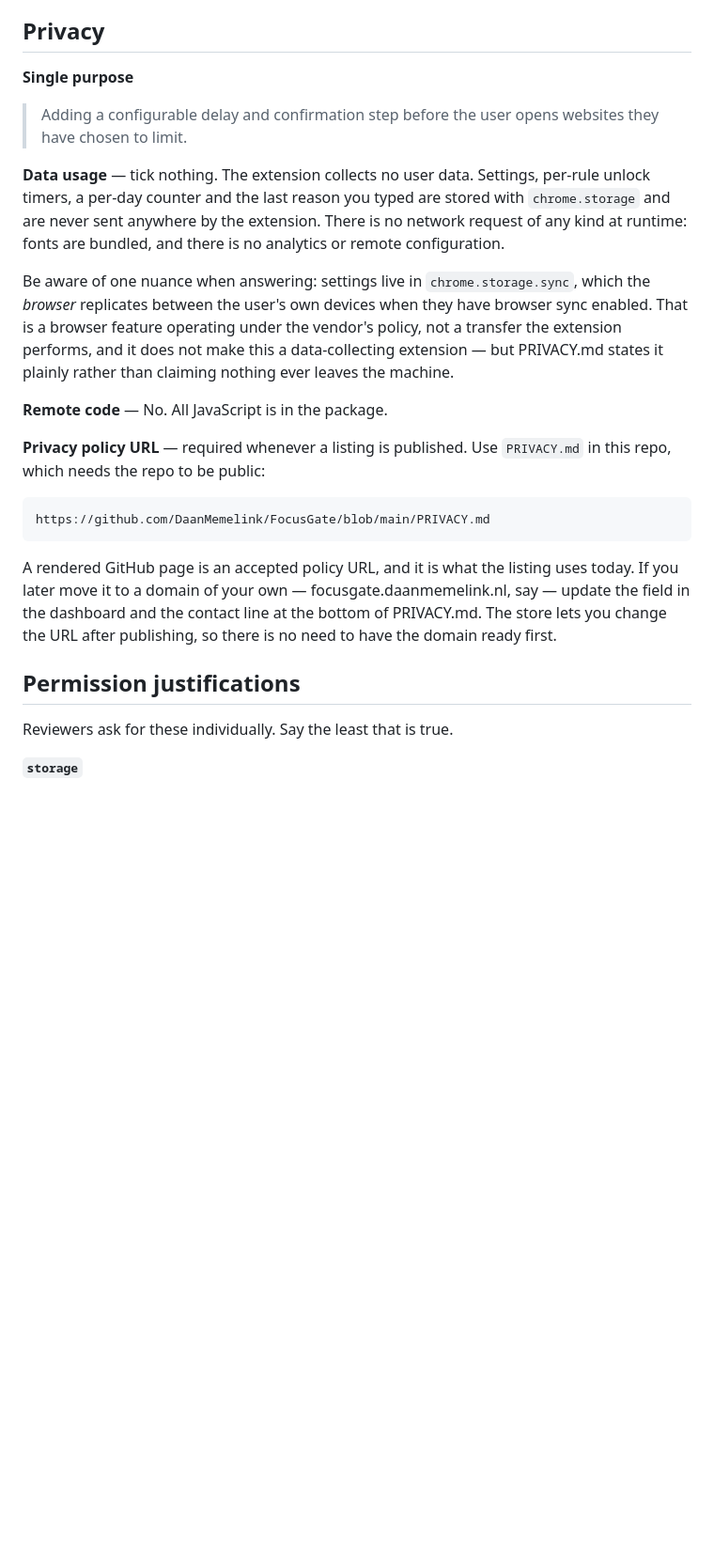
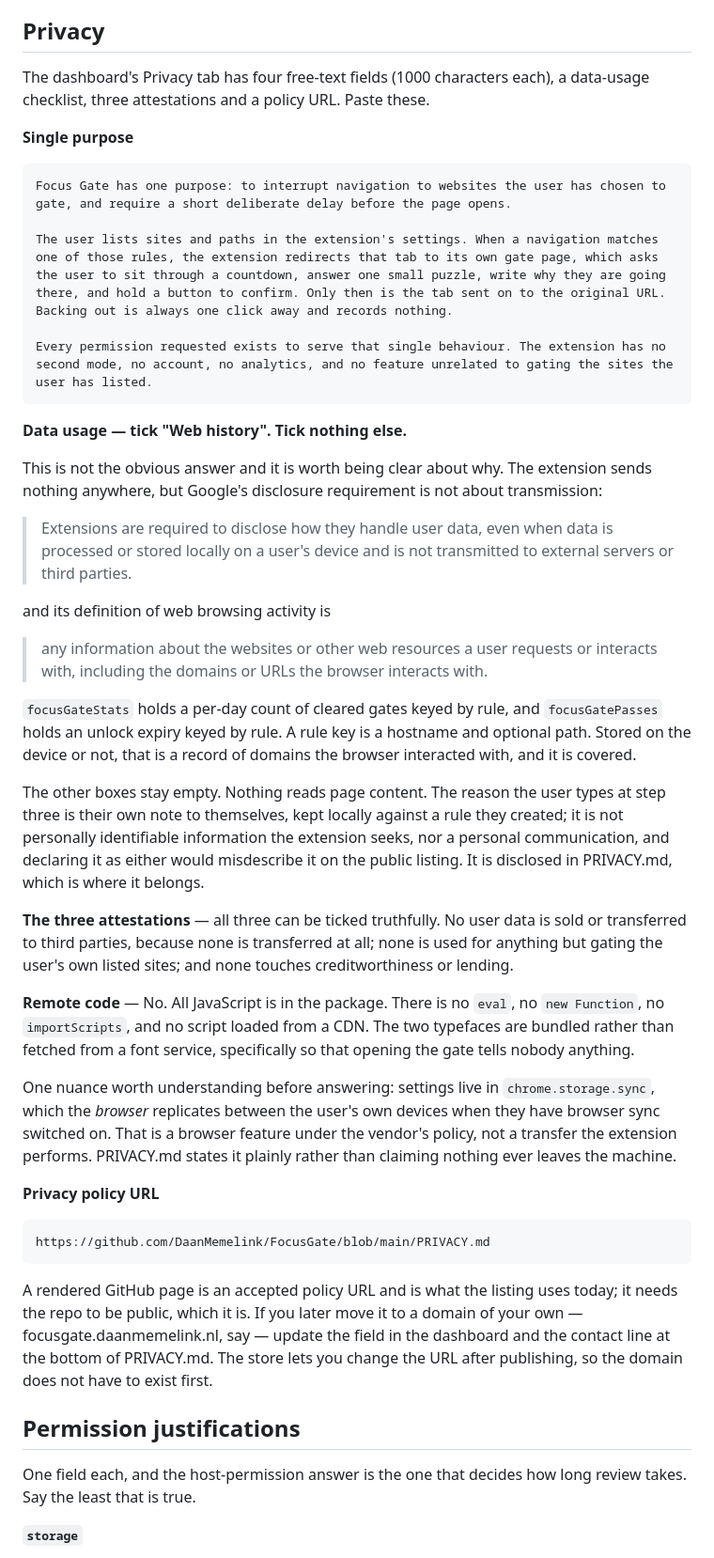
Before and after one commit to DaanMemelink/FocusGate, a Markdown page: STORE.md, the part around one of its changes. Shown at 94% size. Drawn GitHub-style; blank space fills up the shorter version.

Commit message:
Write the Chrome Web Store privacy answers
The dashboard's Privacy tab wants four 1000-character justifications, a
data-usage checklist and three attestations. All of it is now in STORE.md
as blocks to paste.

The substantive change is the data-usage answer, which said "tick
nothing". That followed from the extension transmitting nothing, but
Google's requirement does not turn on transmission — disclosure is
required "even when data is processed or stored locally on a user's
device", and web browsing activity covers "the domains or URLs the
browser interacts with". Stats and unlock timers are keyed by hostname
and path, so Web history has to be ticked. Nothing else does.

Also recorded: the host-permission field exists because content_scripts
declares a match pattern, not because the manifest asks for
host_permissions, and a pattern that broad buys a slower review. The
content script is the only thing requiring it.

Co-Authored-By: Claude Opus 5 <noreply@anthropic.com>

````diff
--- a/STORE.md
+++ b/STORE.md
@@ -69,42 +69,77 @@ dark surfaces, and a transparent dark mark disappears against a dark one.
 
 ## Privacy
 
+The dashboard's Privacy tab has four free-text fields (1000 characters each),
+a data-usage checklist, three attestations and a policy URL. Paste these.
+
 **Single purpose**
 
-> Adding a configurable delay and confirmation step before the user opens
-> websites they have chosen to limit.
+```
+Focus Gate has one purpose: to interrupt navigation to websites the user has chosen to gate, and require a short deliberate delay before the page opens.
 
-**Data usage** — tick nothing. The extension collects no user data. Settings,
-per-rule unlock timers, a per-day counter and the last reason you typed are
-stored with `chrome.storage` and are never sent anywhere by the extension. There
-is no network request of any kind at runtime: fonts are bundled, and there is no
-analytics or remote configuration.
+The user lists sites and paths in the extension's settings. When a navigation matches one of those rules, the extension redirects that tab to its own gate page, which asks the user to sit through a countdown, answer one small puzzle, write why they are going there, and hold a button to confirm. Only then is the tab sent on to the original URL. Backing out is always one click away and records nothing.
 
-Be aware of one nuance when answering: settings live in `chrome.storage.sync`,
-which the *browser* replicates between the user's own devices when they have
-browser sync enabled. That is a browser feature operating under the vendor's
-policy, not a transfer the extension performs, and it does not make this a
-data-collecting extension — but PRIVACY.md states it plainly rather than
-claiming nothing ever leaves the machine.
+Every permission requested exists to serve that single behaviour. The extension has no second mode, no account, no analytics, and no feature unrelated to gating the sites the user has listed.
+```
 
-**Remote code** — No. All JavaScript is in the package.
+**Data usage — tick "Web history". Tick nothing else.**
 
-**Privacy policy URL** — required whenever a listing is published. Use
-`PRIVACY.md` in this repo, which needs the repo to be public:
+This is not the obvious answer and it is worth being clear about why. The
+extension sends nothing anywhere, but Google's disclosure requirement is not
+about transmission:
+
+> Extensions are required to disclose how they handle user data, even when data
+> is processed or stored locally on a user's device and is not transmitted to
+> external servers or third parties.
+
+and its definition of web browsing activity is
+
+> any information about the websites or other web resources a user requests or
+> interacts with, including the domains or URLs the browser interacts with.
+
+`focusGateStats` holds a per-day count of cleared gates keyed by rule, and
+`focusGatePasses` holds an unlock expiry keyed by rule. A rule key is a hostname
+and optional path. Stored on the device or not, that is a record of domains the
+browser interacted with, and it is covered.
+
+The other boxes stay empty. Nothing reads page content. The reason the user
+types at step three is their own note to themselves, kept locally against a rule
+they created; it is not personally identifiable information the extension seeks,
+nor a personal communication, and declaring it as either would misdescribe it on
+the public listing. It is disclosed in PRIVACY.md, which is where it belongs.
+
+**The three attestations** — all three can be ticked truthfully. No user data is
+sold or transferred to third parties, because none is transferred at all; none is
+used for anything but gating the user's own listed sites; and none touches
+creditworthiness or lending.
+
+**Remote code** — No. All JavaScript is in the package. There is no `eval`, no
+`new Function`, no `importScripts`, and no script loaded from a CDN. The two
+typefaces are bundled rather than fetched from a font service, specifically so
+that opening the gate tells nobody anything.
+
+One nuance worth understanding before answering: settings live in
+`chrome.storage.sync`, which the *browser* replicates between the user's own
+devices when they have browser sync switched on. That is a browser feature under
+the vendor's policy, not a transfer the extension performs. PRIVACY.md states it
+plainly rather than claiming nothing ever leaves the machine.
+
+**Privacy policy URL**
 
 ```
 https://github.com/DaanMemelink/FocusGate/blob/main/PRIVACY.md
 ```
 
-A rendered GitHub page is an accepted policy URL, and it is what the listing
-uses today. If you later move it to a domain of your own — focusgate.daanmemelink.nl,
-say — update the field in the dashboard and the contact line at the bottom of
-PRIVACY.md. The store lets you change the URL after publishing, so there is no
-need to have the domain ready first.
+A rendered GitHub page is an accepted policy URL and is what the listing uses
+today; it needs the repo to be public, which it is. If you later move it to a
+domain of your own — focusgate.daanmemelink.nl, say — update the field in the
+dashboard and the contact line at the bottom of PRIVACY.md. The store lets you
+change the URL after publishing, so the domain does not have to exist first.
 
 ## Permission justifications
 
-Reviewers ask for these individually. Say the least that is true.
+One field each, and the host-permission answer is the one that decides how long
+review takes. Say the least that is true.
 
 **`storage`**
 
````
Also changed, not shown: other parts of STORE.md (+34 -15 lines).
